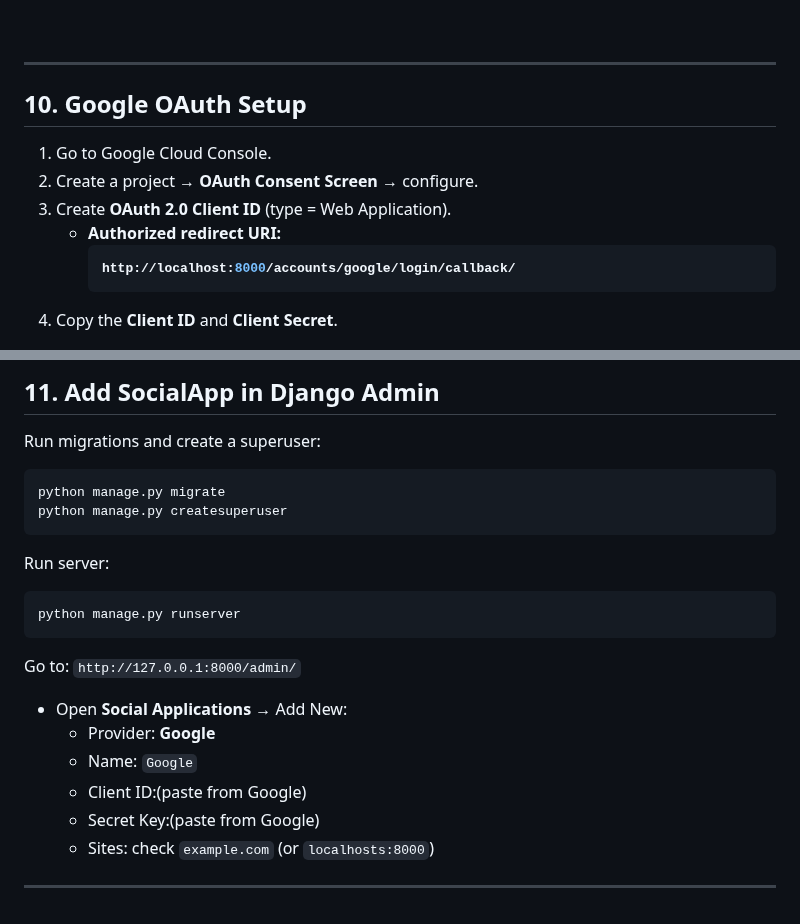
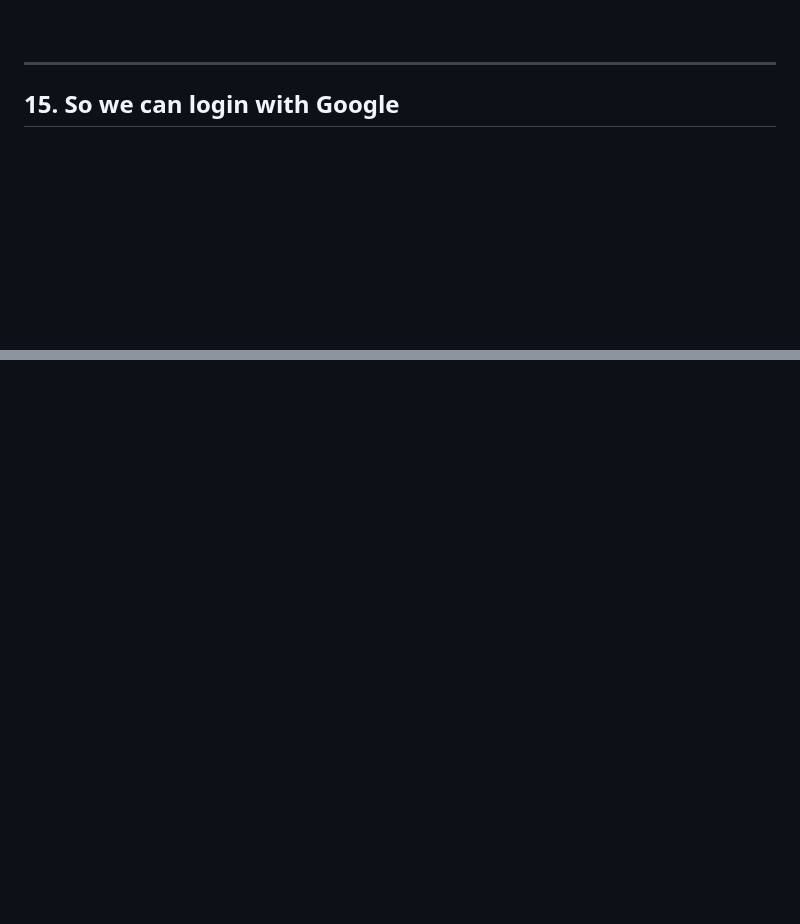
Before and after one commit to kurbonovdilmurod/django-login-with-google, a Markdown page: README.md, 2 parts joined by grey strips. Rendered like a GitHub page; blank space fills up the shorter version.

````diff
--- a/README.md
+++ b/README.md
@@ -372,13 +372,5 @@ python manage.py createsuperuser
 
 <hr>
 
-## 10. Google OAuth Setup
-1. Go to Google Cloud Console.
-2. Create a project →  <b>OAuth Consent Screen</b> →  configure.
-3. Create <b>OAuth 2.0 Client ID</b> (type = Web Application).
-   * <b>Authorized redirect URI:
-     ```ruby
-     http://localhost:8000/accounts/google/login/callback/
-     ```
-4. Copy the <b>Client ID</b> and <b>Client Secret</b>.
+## 15. So we can login with Google
 
@@ -386,20 +378,3 @@ python manage.py createsuperuser
 
-## 11. Add SocialApp in Django Admin
-Run migrations and create a superuser:
-```bash
-python manage.py migrate
-python manage.py createsuperuser
-```
-Run server:
-```bash
-python manage.py runserver
-```
-Go to: `http://127.0.0.1:8000/admin/`
-- Open <b>Social Applications</b> → Add New:
-  * Provider: <b>Google</b>
-  * Name: `Google`
-  * Client ID:(paste from Google)
-  * Secret Key:(paste from Google)
-  * Sites: check `example.com` (or `localhosts:8000`)
-
-<hr>
+<br>
+<br>
````
Also changed, not shown: other parts of README.md (+1 -1 lines).
